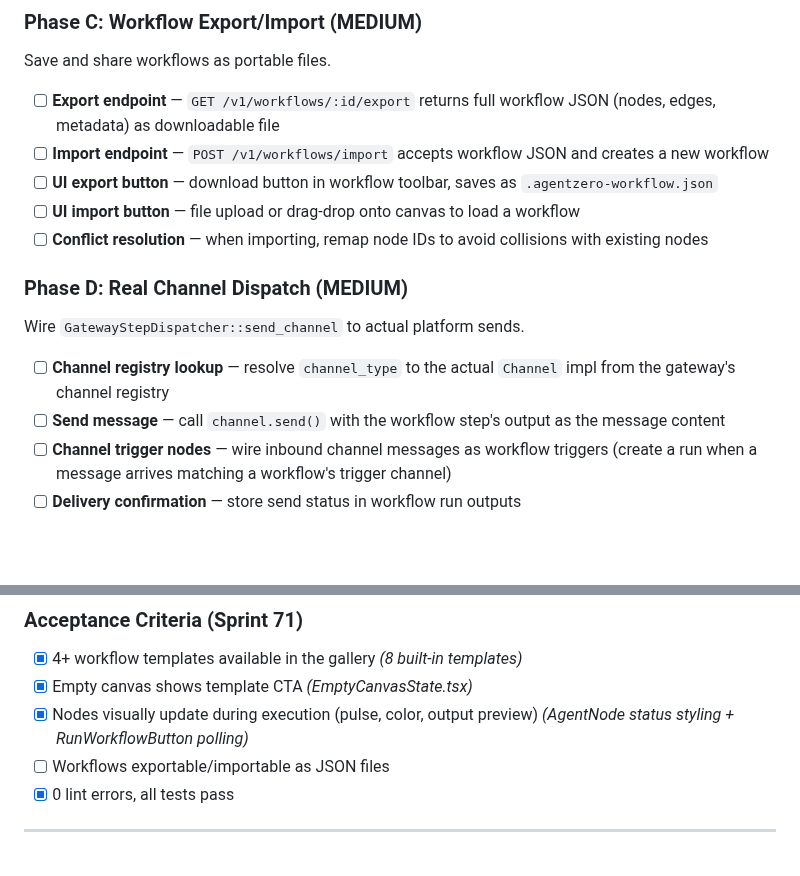
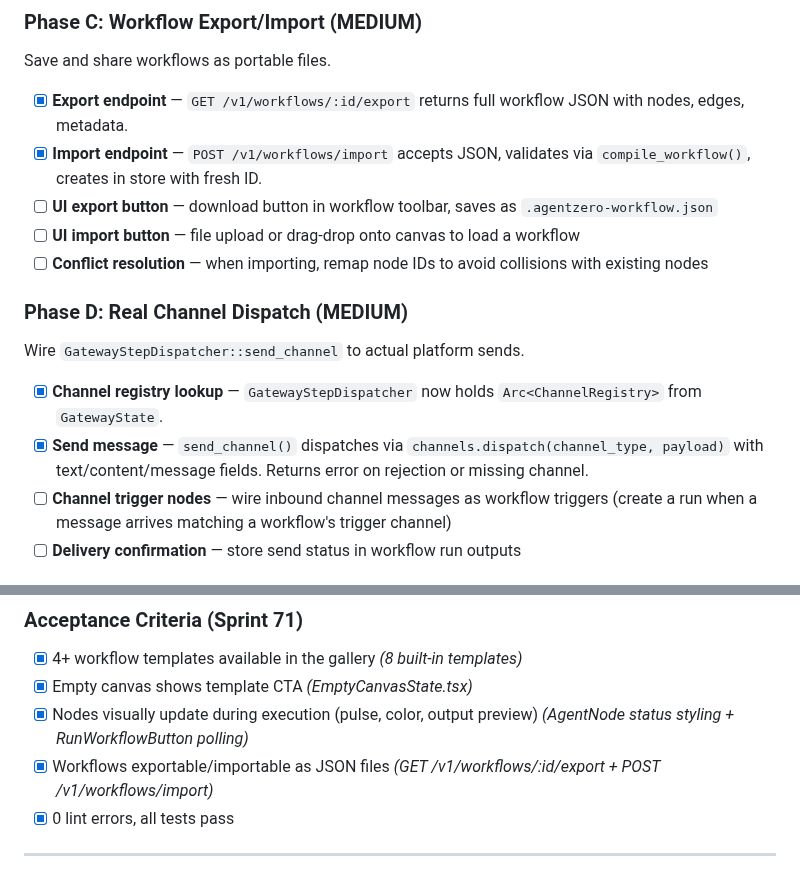
Before and after one commit to auser/agentzero, a Markdown page: specs/SPRINT.md, 2 parts joined by grey strips. GitHub-like rendering; blank space fills up the shorter version.

Commit message:
docs: check off export/import and channel dispatch in Sprint 71
Co-Authored-By: Claude Opus 4.6 (1M context) <noreply@anthropic.com>

```diff
--- a/specs/SPRINT.md
+++ b/specs/SPRINT.md
@@ -2057,8 +2057,8 @@ Nodes visually update during workflow execution — pulsing, color changes, outp
 
 Save and share workflows as portable files.
 
-- [ ] **Export endpoint** — `GET /v1/workflows/:id/export` returns full workflow JSON (nodes, edges, metadata) as downloadable file
-- [ ] **Import endpoint** — `POST /v1/workflows/import` accepts workflow JSON and creates a new workflow
+- [x] **Export endpoint** — `GET /v1/workflows/:id/export` returns full workflow JSON with nodes, edges, metadata.
+- [x] **Import endpoint** — `POST /v1/workflows/import` accepts JSON, validates via `compile_workflow()`, creates in store with fresh ID.
 - [ ] **UI export button** — download button in workflow toolbar, saves as `.agentzero-workflow.json`
 - [ ] **UI import button** — file upload or drag-drop onto canvas to load a workflow
 - [ ] **Conflict resolution** — when importing, remap node IDs to avoid collisions with existing nodes
@@ -2067,8 +2067,8 @@ Save and share workflows as portable files.
 
 Wire `GatewayStepDispatcher::send_channel` to actual platform sends.
 
-- [ ] **Channel registry lookup** — resolve `channel_type` to the actual `Channel` impl from the gateway's channel registry
-- [ ] **Send message** — call `channel.send()` with the workflow step's output as the message content
+- [x] **Channel registry lookup** — `GatewayStepDispatcher` now holds `Arc<ChannelRegistry>` from `GatewayState`.
+- [x] **Send message** — `send_channel()` dispatches via `channels.dispatch(channel_type, payload)` with text/content/message fields. Returns error on rejection or missing channel.
 - [ ] **Channel trigger nodes** — wire inbound channel messages as workflow triggers (create a run when a message arrives matching a workflow's trigger channel)
 - [ ] **Delivery confirmation** — store send status in workflow run outputs
 
@@ -2089,7 +2089,7 @@ Real suspend/resume for approval workflows.
 - [x] 4+ workflow templates available in the gallery *(8 built-in templates)*
 - [x] Empty canvas shows template CTA *(EmptyCanvasState.tsx)*
 - [x] Nodes visually update during execution (pulse, color, output preview) *(AgentNode status styling + RunWorkflowButton polling)*
-- [ ] Workflows exportable/importable as JSON files
+- [x] Workflows exportable/importable as JSON files *(GET /v1/workflows/:id/export + POST /v1/workflows/import)*
 - [x] 0 lint errors, all tests pass
 
 ---
```
